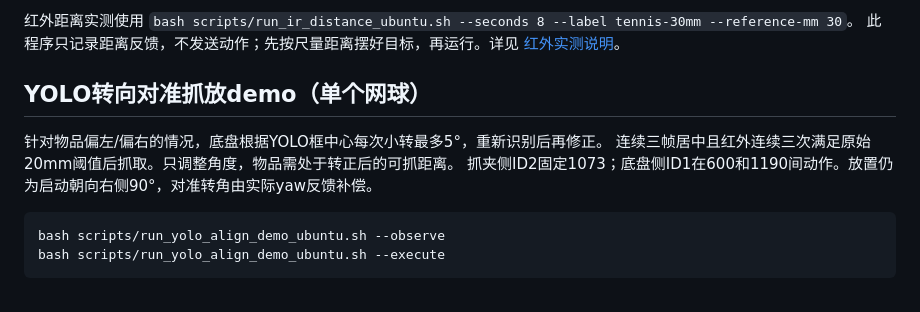
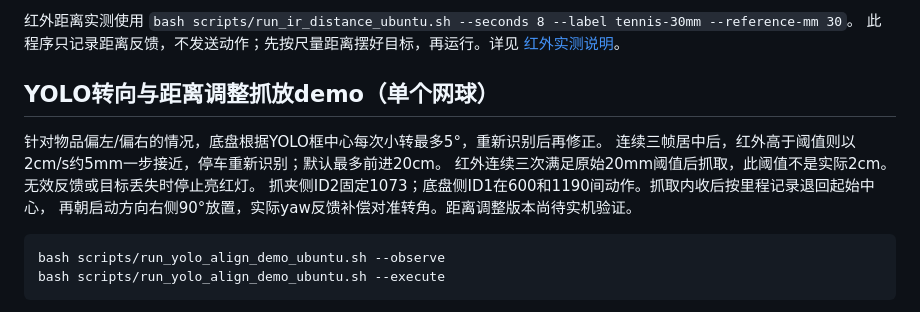
Before and after one commit to Qzz139/3-LEARN, a Markdown page: README.md, the part around the change. Drawn GitHub-style.

````diff
--- a/README.md
+++ b/README.md
@@ -82,11 +82,13 @@
 此程序只记录距离反馈，不发送动作；先按尺量距离摆好目标，再运行。详见
 [红外实测说明](docs/ir_distance_measurement.md)。
 
-## YOLO转向对准抓放demo（单个网球）
+## YOLO转向与距离调整抓放demo（单个网球）
 
 针对物品偏左/偏右的情况，底盘根据YOLO框中心每次小转最多5°，重新识别后再修正。
-连续三帧居中且红外连续三次满足原始20mm阈值后抓取。只调整角度，物品需处于转正后的可抓距离。
-抓夹侧ID2固定1073；底盘侧ID1在600和1190间动作。放置仍为启动朝向右侧90°，对准转角由实际yaw反馈补偿。
+连续三帧居中后，红外高于阈值则以2cm/s约5mm一步接近，停车重新识别；默认最多前进20cm。
+红外连续三次满足原始20mm阈值后抓取，此阈值不是实际2cm。无效反馈或目标丢失时停止亮红灯。
+抓夹侧ID2固定1073；底盘侧ID1在600和1190间动作。抓取内收后按里程记录退回起始中心，
+再朝启动方向右侧90°放置，实际yaw反馈补偿对准转角。距离调整版本尚待实机验证。
 
 ```bash
 bash scripts/run_yolo_align_demo_ubuntu.sh --observe
````
Also changed, not shown: docs/yolo_align_pick_place_demo.md (+25 -6 lines).
